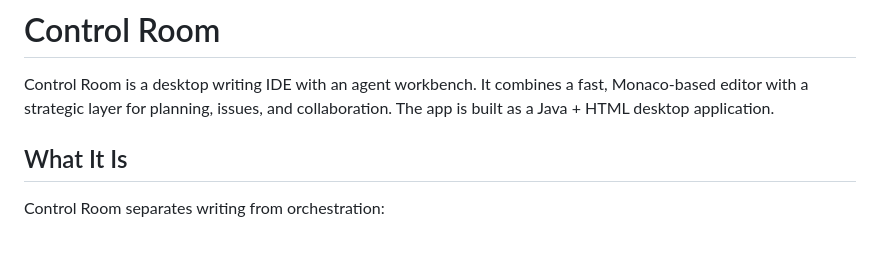
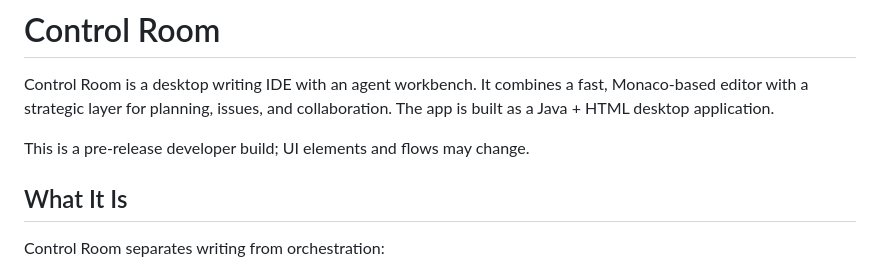
Before and after one commit to aomukai/Control-Room, a Markdown page: README.md, the part around the change. Drawn GitHub-style; blank space fills up the shorter version.

```diff
--- a/README.md
+++ b/README.md
@@ -1,6 +1,8 @@
 # Control Room
 
 Control Room is a desktop writing IDE with an agent workbench. It combines a fast, Monaco-based editor with a strategic layer for planning, issues, and collaboration. The app is built as a Java + HTML desktop application.
+
+This is a pre-release developer build; UI elements and flows may change.
 
 ## What It Is
 
```
